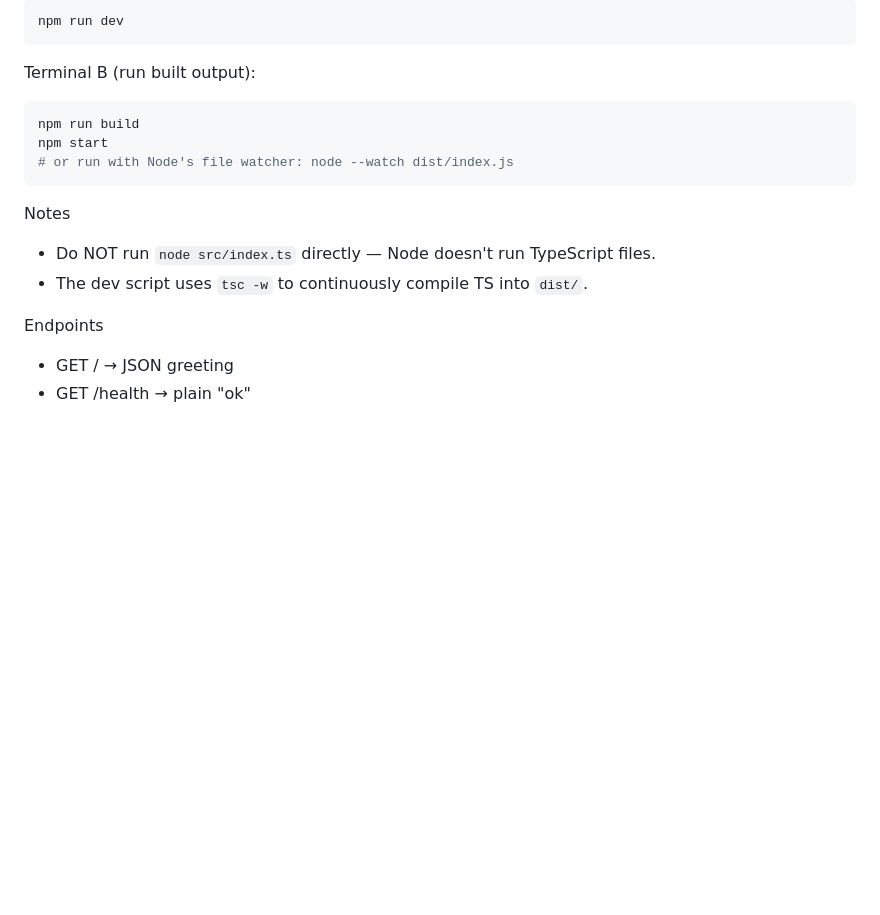
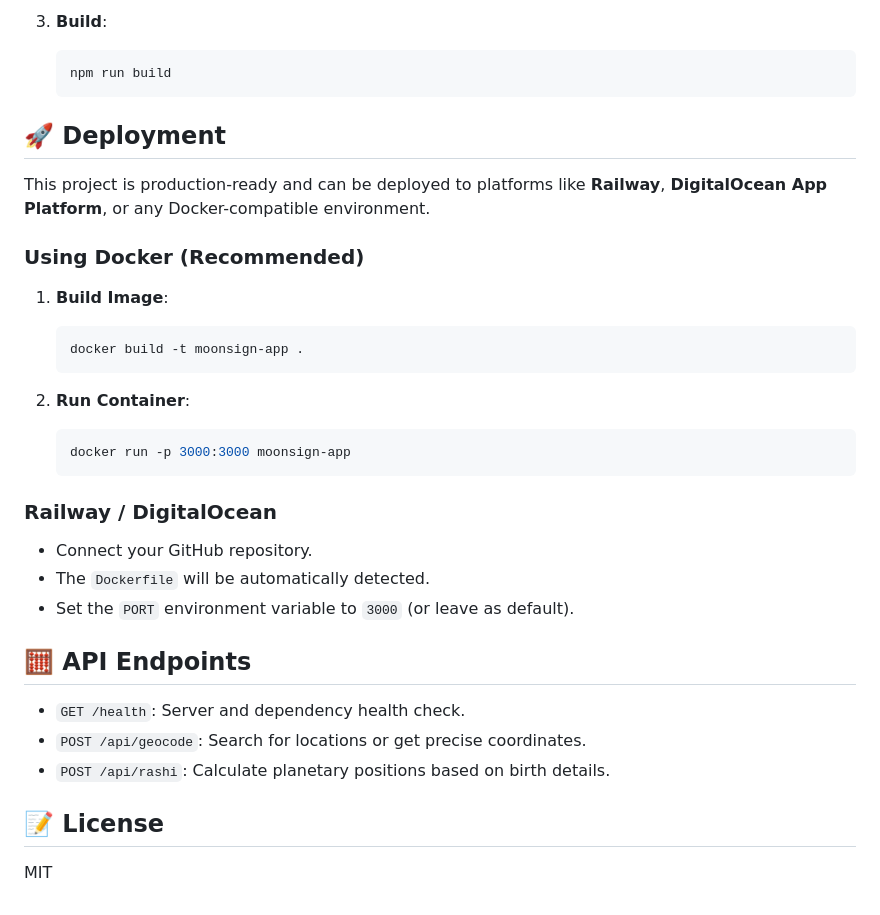
Before and after one commit to fullstackNRJ/moonsign-app, a Markdown page: README.md, the part around the change printed below. Rendered like a GitHub page; blank space fills up the shorter version.

Commit message:
added dockerfile and updated ther eadme

````diff
--- a/README.md
+++ b/README.md
@@ -27,20 +34,36 @@ Terminal A (continuous compile):
 
-```bash
-npm run dev
-```
+3. **Build**:
+   ```bash
+   npm run build
+   ```
 
-Terminal B (run built output):
+## 🚀 Deployment
 
-```bash
-npm run build
-npm start
-# or run with Node's file watcher: node --watch dist/index.js
-```
+This project is production-ready and can be deployed to platforms like **Railway**, **DigitalOcean App Platform**, or any Docker-compatible environment.
 
-Notes
-- Do NOT run `node src/index.ts` directly — Node doesn't run TypeScript files.
-- The dev script uses `tsc -w` to continuously compile TS into `dist/`.
+### Using Docker (Recommended)
 
-Endpoints
-- GET / → JSON greeting
-- GET /health → plain "ok"
+1. **Build Image**:
+   ```bash
+   docker build -t moonsign-app .
+   ```
+
+2. **Run Container**:
+   ```bash
+   docker run -p 3000:3000 moonsign-app
+   ```
+
+### Railway / DigitalOcean
+- Connect your GitHub repository.
+- The `Dockerfile` will be automatically detected.
+- Set the `PORT` environment variable to `3000` (or leave as default).
+
+## 🧮 API Endpoints
+
+- `GET /health`: Server and dependency health check.
+- `POST /api/geocode`: Search for locations or get precise coordinates.
+- `POST /api/rashi`: Calculate planetary positions based on birth details.
+
+## 📝 License
+
+MIT
````
Also changed, not shown: other parts of README.md (+24 -17 lines), docs/images/calculator.png (added), docs/images/swagger.png (added), 3 other files.
